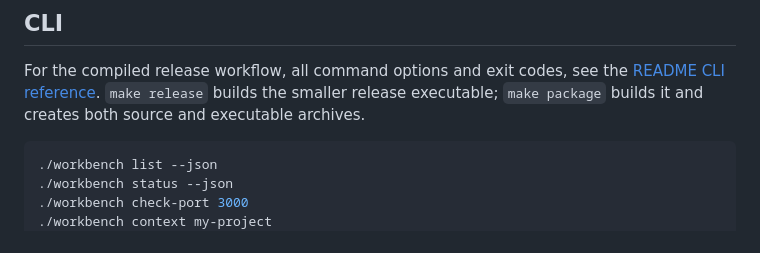
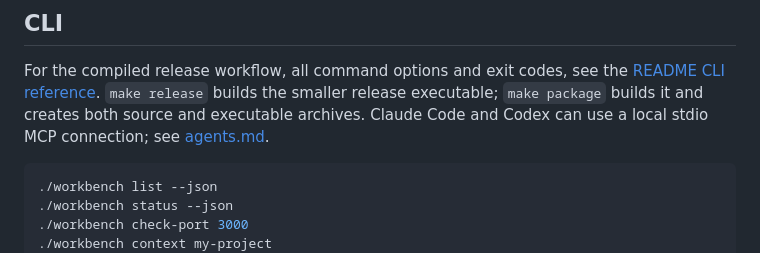
Before and after one commit to Priyadharshan0903/workbench, a Markdown page: docs/setup.md, the part around the change. Rendered like a GitHub page.

````diff
--- a/docs/setup.md
+++ b/docs/setup.md
@@ -91,6 +91,7 @@ portable catalog backup; `registry.previous.json` contains only the preceding wr
 For the compiled release workflow, all command options and exit codes, see the
 [README CLI reference](../README.md#cli-reference). `make release` builds the smaller release
 executable; `make package` builds it and creates both source and executable archives.
+Claude Code and Codex can use a local stdio MCP connection; see [agents.md](agents.md).
 
 ```sh
 ./workbench list --json
````
Also changed, not shown: docs/migration.md (+19 -0 lines).
